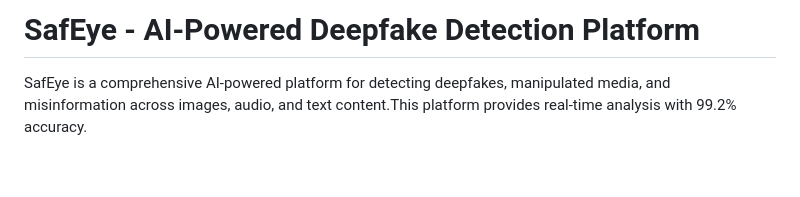
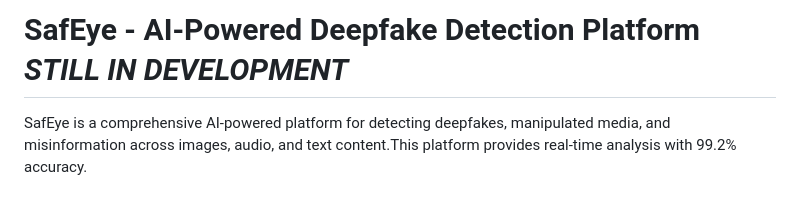
Before and after one commit to Vicmuratha/NIRU-HACKATHON, a Markdown page: README.md, the part around the change. GitHub-like rendering; blank space fills up the shorter version.

Commit message:
Update README to reflect ongoing development status
Added a note indicating that the project is still in development.

```diff
--- a/README.md
+++ b/README.md
@@ -1,4 +1,4 @@
-# SafEye - AI-Powered Deepfake Detection Platform
+# SafEye - AI-Powered Deepfake Detection Platform     ***STILL IN DEVELOPMENT***
 
 SafEye is a comprehensive AI-powered platform for detecting deepfakes, manipulated media, and misinformation across images, audio, and text content.This platform provides real-time analysis with 99.2% accuracy.
 
```
